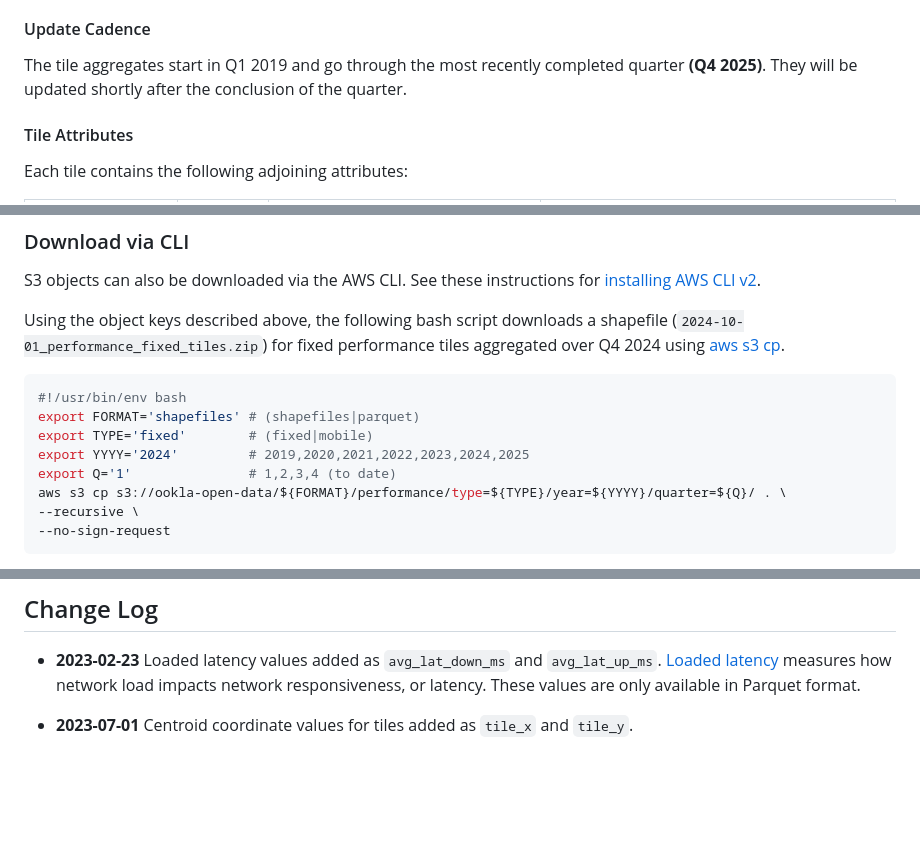
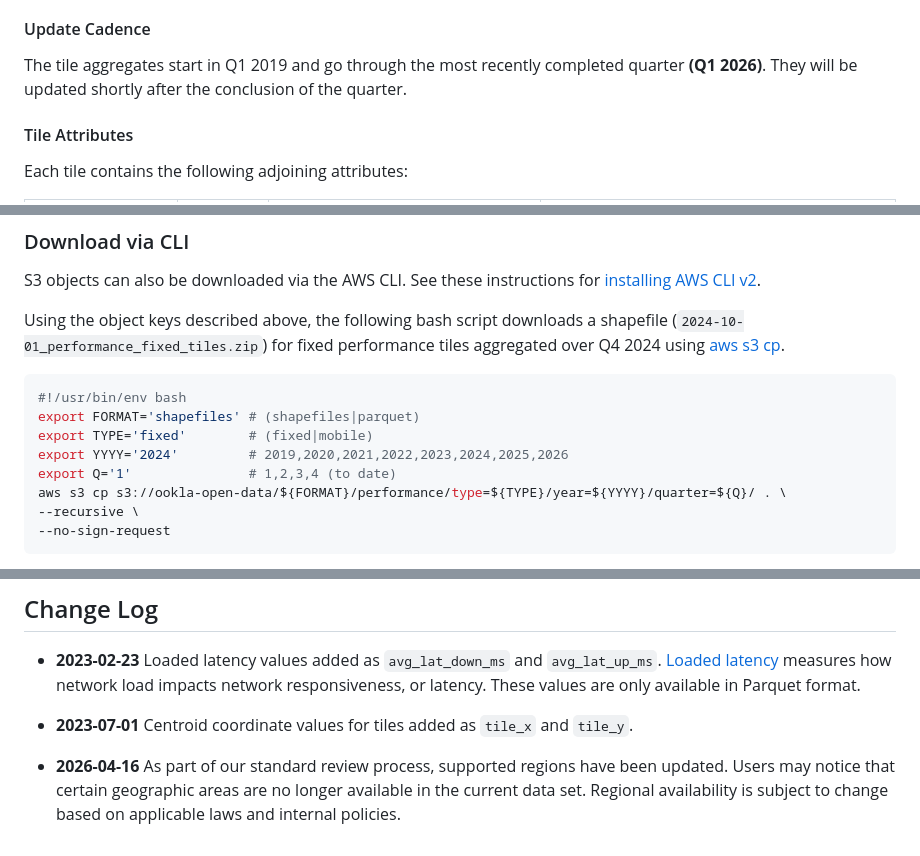
Before and after one commit to teamookla/ookla-open-data, a Markdown page: README.md, 3 parts joined by grey strips. Rendered like a GitHub page; blank space fills up the shorter version.

Commit message:
Update README.md Q1 2026

```diff
--- a/README.md
+++ b/README.md
@@ -19,7 +19,7 @@ For the purposes of these layers, a zoom level of 16 (z=16) is used for the tili
 
 #### Update Cadence
 
-The tile aggregates start in Q1 2019 and go through the most recently completed quarter **(Q4 2025)**. They will be updated shortly after the conclusion of the quarter.
+The tile aggregates start in Q1 2019 and go through the most recently completed quarter **(Q1 2026)**. They will be updated shortly after the conclusion of the quarter.
 
 #### Tile Attributes
 Each tile contains the following adjoining attributes:
@@ -137,7 +137,7 @@ Using the object keys described above, the following bash script downloads a sha
 #!/usr/bin/env bash
 export FORMAT='shapefiles' # (shapefiles|parquet)
 export TYPE='fixed'        # (fixed|mobile)
-export YYYY='2024'         # 2019,2020,2021,2022,2023,2024,2025
+export YYYY='2024'         # 2019,2020,2021,2022,2023,2024,2025,2026
 export Q='1'               # 1,2,3,4 (to date)
 aws s3 cp s3://ookla-open-data/${FORMAT}/performance/type=${TYPE}/year=${YYYY}/quarter=${Q}/ . \
 --recursive \
@@ -186,3 +186,5 @@ Speedtest® by Ookla® Global Fixed and Mobile Network Performance Maps was acce
 * **2023-02-23** Loaded latency values added as `avg_lat_down_ms` and `avg_lat_up_ms`. [Loaded latency](https://www.ookla.com/articles/introducing-loaded-latency#:~:text=The%20loaded%20latency%20test%20measures,it%20is%20not%20in%20use.) measures how network load impacts network responsiveness, or latency. These values are only available in Parquet format.
 
 * **2023-07-01** Centroid coordinate values for tiles added as `tile_x` and `tile_y`.
+
+* **2026-04-16** As part of our standard review process, supported regions have been updated. Users may notice that certain geographic areas are no longer available in the current data set. Regional availability is subject to change based on applicable laws and internal policies.
```
